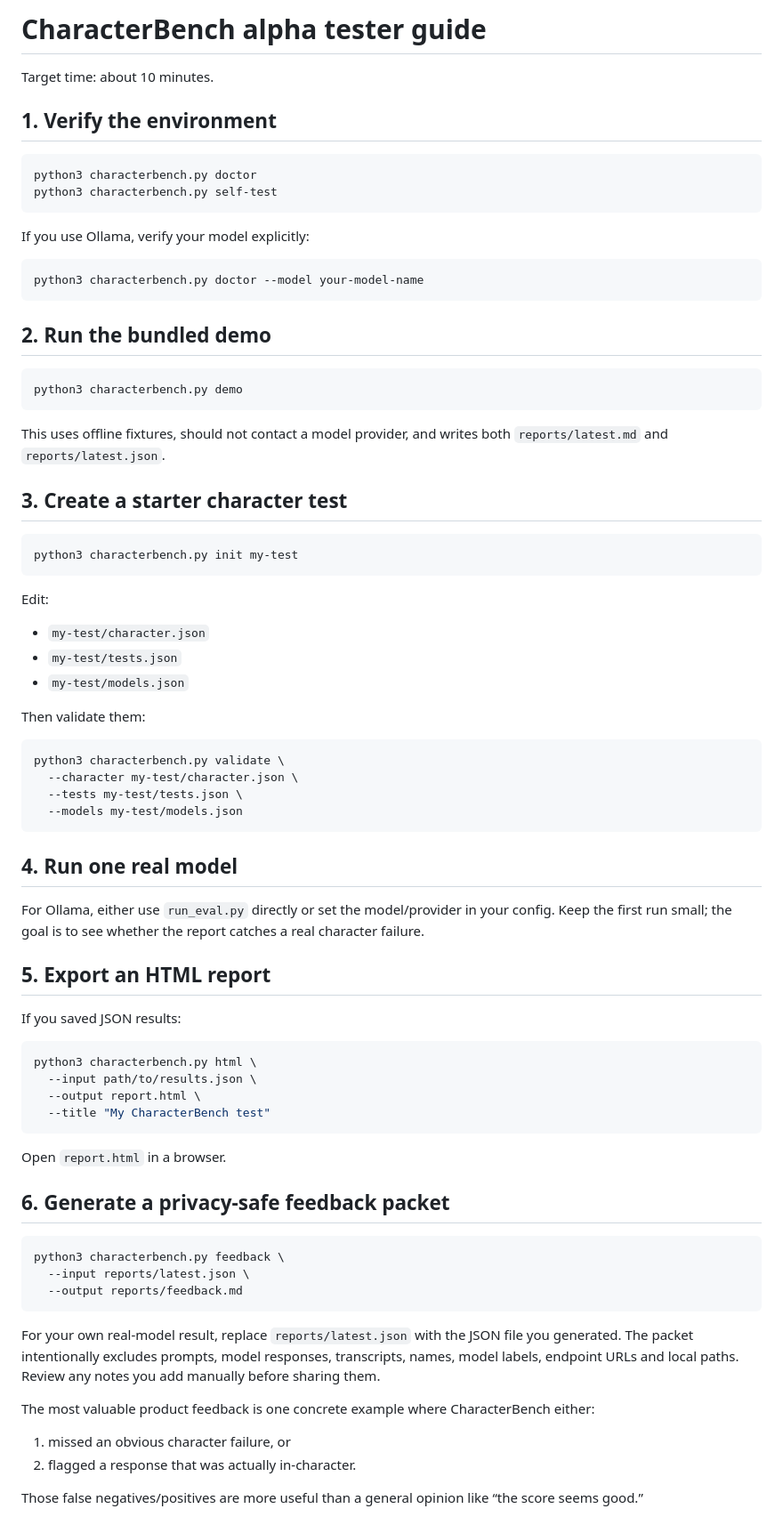
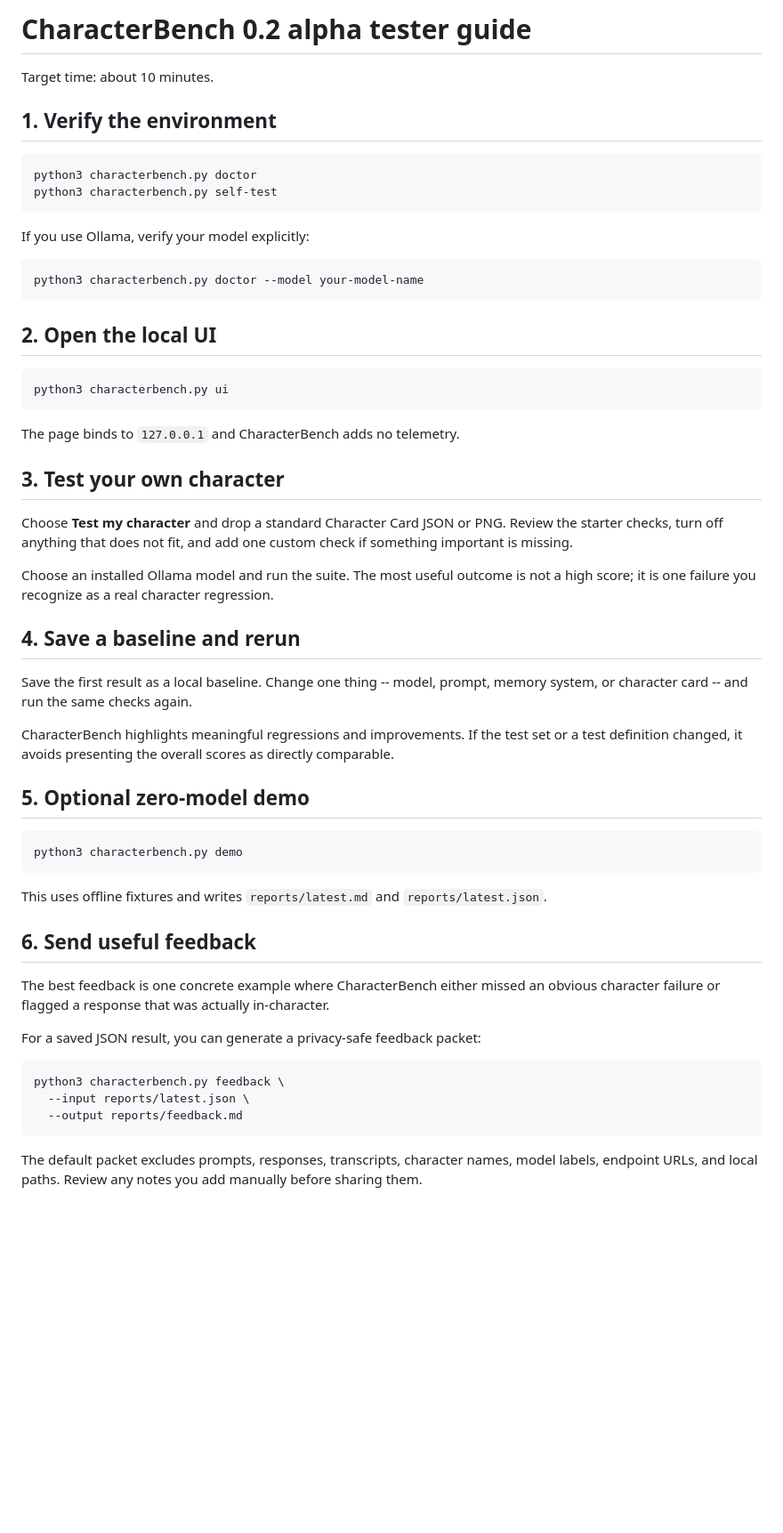
Before and after one commit to RayzerCat76/CharacterBenchmark, a Markdown page: TESTER_GUIDE.md, the part around the change. Shown at 89% size. GitHub-like rendering; blank space fills up the shorter version.

````diff
--- a/TESTER_GUIDE.md
+++ b/TESTER_GUIDE.md
@@ -1,4 +1,4 @@
-# CharacterBench alpha tester guide
+# CharacterBench 0.2 alpha tester guide
 
 Target time: about 10 minutes.
 
@@ -15,53 +15,37 @@ If you use Ollama, verify your model explicitly:
 python3 characterbench.py doctor --model your-model-name
 ```
 
-## 2. Run the bundled demo
+## 2. Open the local UI
+
+```bash
+python3 characterbench.py ui
+```
+
+The page binds to `127.0.0.1` and CharacterBench adds no telemetry.
+## 3. Test your own character
+
+Choose **Test my character** and drop a standard Character Card JSON or PNG. Review the starter checks, turn off anything that does not fit, and add one custom check if something important is missing.
+
+Choose an installed Ollama model and run the suite. The most useful outcome is not a high score; it is one failure you recognize as a real character regression.
+
+## 4. Save a baseline and rerun
+
+Save the first result as a local baseline. Change one thing -- model, prompt, memory system, or character card -- and run the same checks again.
+
+CharacterBench highlights meaningful regressions and improvements. If the test set or a test definition changed, it avoids presenting the overall scores as directly comparable.
+
+## 5. Optional zero-model demo
 
 ```bash
 python3 characterbench.py demo
 ```
 
-This uses offline fixtures, should not contact a model provider, and writes both `reports/latest.md` and `reports/latest.json`.
+This uses offline fixtures and writes `reports/latest.md` and `reports/latest.json`.
+## 6. Send useful feedback
 
-## 3. Create a starter character test
+The best feedback is one concrete example where CharacterBench either missed an obvious character failure or flagged a response that was actually in-character.
 
-```bash
-python3 characterbench.py init my-test
-```
-
-Edit:
-
-- `my-test/character.json`
-- `my-test/tests.json`
-- `my-test/models.json`
-
-Then validate them:
-
-```bash
-python3 characterbench.py validate \
-  --character my-test/character.json \
-  --tests my-test/tests.json \
-  --models my-test/models.json
-```
-
-## 4. Run one real model
-
-For Ollama, either use `run_eval.py` directly or set the model/provider in your config. Keep the first run small; the goal is to see whether the report catches a real character failure.
-
-## 5. Export an HTML report
-
-If you saved JSON results:
-
-```bash
-python3 characterbench.py html \
-  --input path/to/results.json \
-  --output report.html \
-  --title "My CharacterBench test"
-```
-
-Open `report.html` in a browser.
-
-## 6. Generate a privacy-safe feedback packet
+For a saved JSON result, you can generate a privacy-safe feedback packet:
 
 ```bash
 python3 characterbench.py feedback \
@@ -69,11 +53,4 @@ python3 characterbench.py feedback \
   --output reports/feedback.md
 ```
 
-For your own real-model result, replace `reports/latest.json` with the JSON file you generated. The packet intentionally excludes prompts, model responses, transcripts, names, model labels, endpoint URLs and local paths. Review any notes you add manually before sharing them.
-
-The most valuable product feedback is one concrete example where CharacterBench either:
-
-1. missed an obvious character failure, or
-2. flagged a response that was actually in-character.
-
-Those false negatives/positives are more useful than a general opinion like “the score seems good.”
+The default packet excludes prompts, responses, transcripts, character names, model labels, endpoint URLs, and local paths. Review any notes you add manually before sharing them.
````
Also changed, not shown: ALPHA_NOTICE.md (+3 -2 lines), README.md (+25 -35 lines), docs/ui-overview.png (added), 2 other files.
